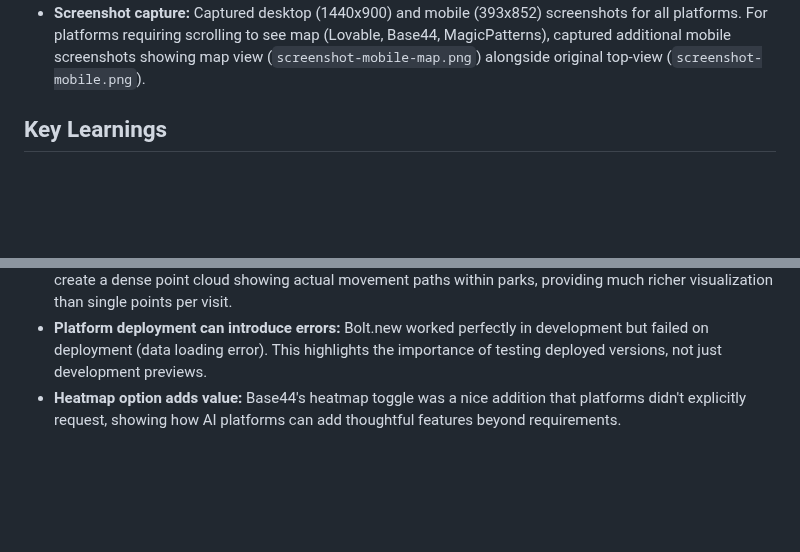
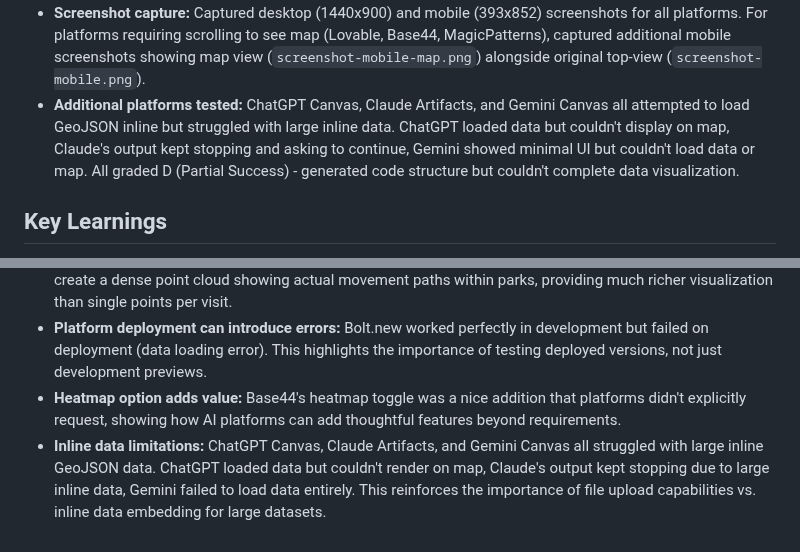
Before and after one commit to dannybauman/30-day-map-challenge-2025, a Markdown page: maps/04-my-data/README.md, 2 parts joined by grey strips. Drawn GitHub-style; blank space fills up the shorter version.

Commit message:
Day 4: Update human notes and key learnings with additional platforms
- Added notes about ChatGPT Canvas, Claude Artifacts, Gemini Canvas testing
- Added key learning about inline data limitations for large GeoJSON
- All 9 platforms now fully documented

```diff
--- a/maps/04-my-data/README.md
+++ b/maps/04-my-data/README.md
@@ -133,6 +133,7 @@ The GeoJSON file can be used directly in code by loading it as JSON or embedding
   - Firebase Studio & MagicPatterns only allow images at first, GeoJSON later
 - Reviewed the generated GeoJSON to ensure only filtered waypoints are published (no raw traces, home/work excluded).
 - **Screenshot capture:** Captured desktop (1440x900) and mobile (393x852) screenshots for all platforms. For platforms requiring scrolling to see map (Lovable, Base44, MagicPatterns), captured additional mobile screenshots showing map view (`screenshot-mobile-map.png`) alongside original top-view (`screenshot-mobile.png`).
+- **Additional platforms tested:** ChatGPT Canvas, Claude Artifacts, and Gemini Canvas all attempted to load GeoJSON inline but struggled with large inline data. ChatGPT loaded data but couldn't display on map, Claude's output kept stopping and asking to continue, Gemini showed minimal UI but couldn't load data or map. All graded D (Partial Success) - generated code structure but couldn't complete data visualization.
 
 ## Key Learnings
 
@@ -141,3 +142,4 @@ The GeoJSON file can be used directly in code by loading it as JSON or embedding
 - **GPS waypoint visualization reveals movement patterns:** Individual GPS waypoints (vs. aggregated visits) create a dense point cloud showing actual movement paths within parks, providing much richer visualization than single points per visit.
 - **Platform deployment can introduce errors:** Bolt.new worked perfectly in development but failed on deployment (data loading error). This highlights the importance of testing deployed versions, not just development previews.
 - **Heatmap option adds value:** Base44's heatmap toggle was a nice addition that platforms didn't explicitly request, showing how AI platforms can add thoughtful features beyond requirements.
+- **Inline data limitations:** ChatGPT Canvas, Claude Artifacts, and Gemini Canvas all struggled with large inline GeoJSON data. ChatGPT loaded data but couldn't render on map, Claude's output kept stopping due to large inline data, Gemini failed to load data entirely. This reinforces the importance of file upload capabilities vs. inline data embedding for large datasets.
```
